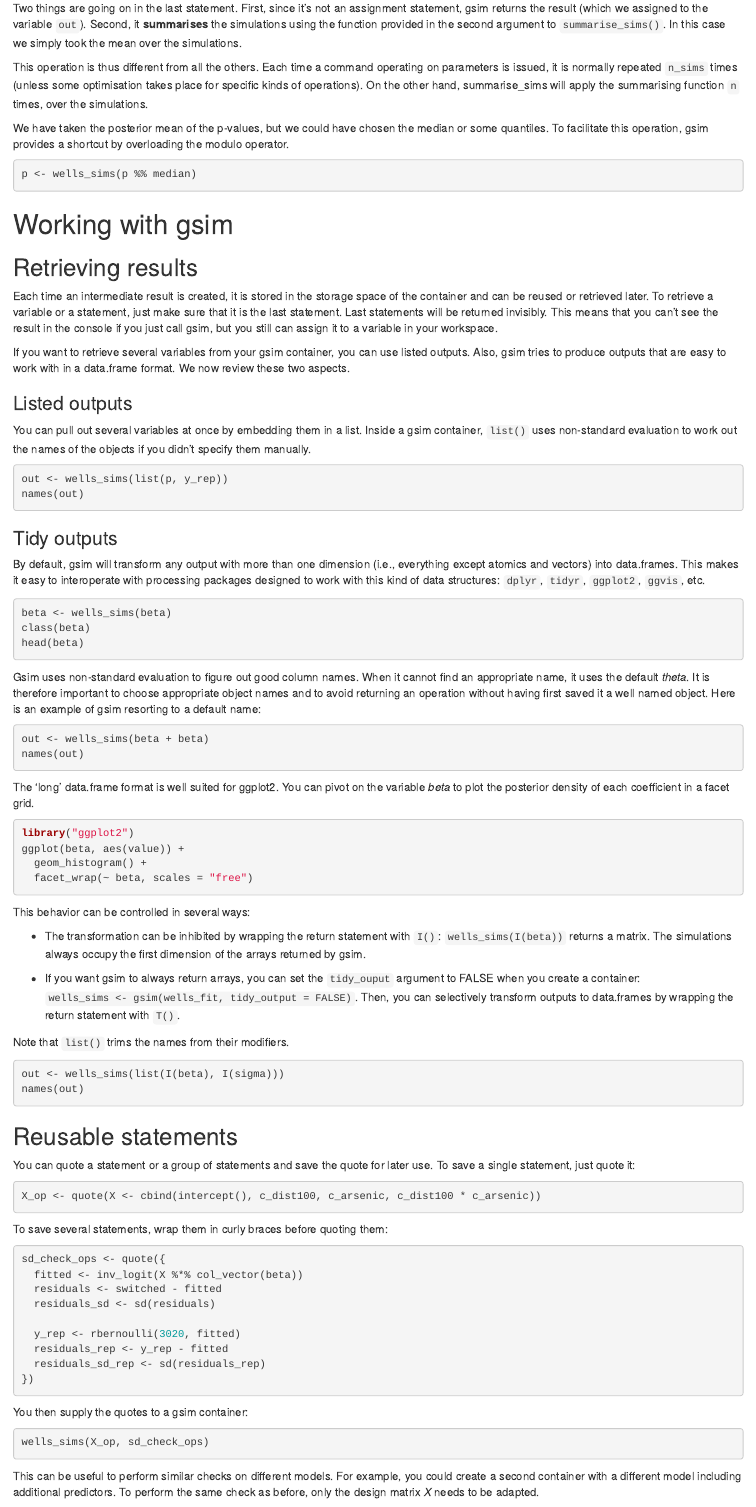
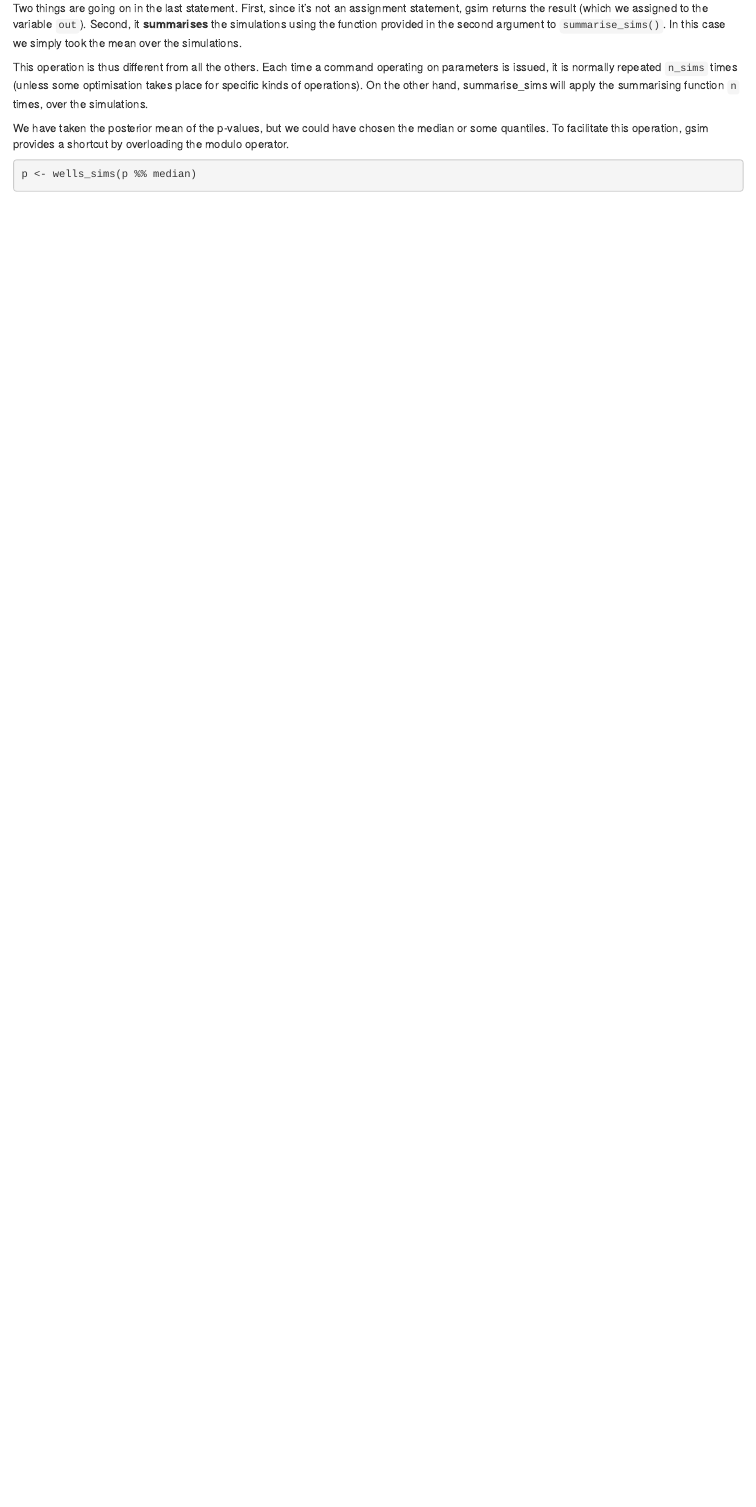
Before and after one commit to lionel-/gsim, an R Markdown document (vignettes/introduction.Rmd): the page in a window 1100 px wide, from 2300 px down before the commit and from 2320 px down after it, so that both start at the same text. Rendered offline with R 4.5, knitr and Pandoc, with nearby package versions; the code chunks are not run, so their results and figures are left out.

Commit message:
css tweaks

````diff
--- a/vignettes/introduction.Rmd
+++ b/vignettes/introduction.Rmd
@@ -190,127 +190,123 @@ p <- wells_sims(p %% median)
 ```
 
 
-# Working with gsim
+<!-- # Working with gsim -->
 
-## Retrieving results
+<!-- ## Retrieving results -->
 
-Each time an intermediate result is created, it is stored in the
-storage space of the container and can be reused or retrieved
-later. To retrieve a variable or a statement, just make sure that it
-is the last statement. Last statements will be returned
-invisibly. This means that you can't see the result in the console if
-you just call gsim, but you still can assign it to a variable in your
-workspace.
+<!-- Each time an intermediate result is created, it is stored in the -->
+<!-- storage space of the container and can be reused or retrieved -->
+<!-- later. To retrieve a variable or a statement, just make sure that it -->
+<!-- is the last statement. Last statements will be returned -->
+<!-- invisibly. This means that you can't see the result in the console if -->
+<!-- you just call gsim, but you still can assign it to a variable in your -->
+<!-- workspace. -->
 
-If you want to retrieve several variables from your gsim container,
-you can use listed outputs. Also, gsim tries to produce outputs that
-are easy to work with in a data.frame format. We now review these two
-aspects.
+<!-- If you want to retrieve several variables from your gsim container, -->
+<!-- you can use listed outputs. Also, gsim tries to produce outputs that -->
+<!-- are easy to work with in a data.frame format. We now review these two -->
+<!-- aspects. -->
 
 
-### Listed outputs
+<!-- ### Listed outputs -->
 
-You can pull out several variables at once by embedding them in a
-list. Inside a gsim container, `list()` uses non-standard evaluation
-to work out the names of the objects if you didn't specify them
-manually.
+<!-- You can pull out several variables at once by embedding them in a -->
+<!-- list. Inside a gsim container, `list()` uses non-standard evaluation -->
+<!-- to work out the names of the objects if you didn't specify them -->
+<!-- manually. -->
 
-```{r fig.align="center"}
-out <- wells_sims(list(p, y_rep))
-names(out)
-```
+<!-- ```{r fig.align="center"} -->
+<!-- out <- wells_sims(list(p, y_rep)) -->
+<!-- names(out) -->
+<!-- ``` -->
 
-### Tidy outputs
+<!-- ### Tidy outputs -->
 
-By default, gsim will transform any output with more than one
-dimension (i.e., everything except atomics and vectors) into
-data.frames. This makes it easy to interoperate with processing
-packages designed to work with this kind of data structures: `dplyr`,
-`tidyr`, `ggplot2`, `ggvis`, etc.
+<!-- By default, gsim will transform any output with more than one -->
+<!-- dimension (i.e., everything except atomics and vectors) into -->
+<!-- data.frames. This makes it easy to interoperate with processing -->
+<!-- packages designed to work with this kind of data structures: `dplyr`, -->
+<!-- `tidyr`, `ggplot2`, `ggvis`, etc. -->
 
-```{r}
-beta <- wells_sims(beta)
-class(beta)
-head(beta)
-```
+<!-- ```{r} -->
+<!-- beta <- wells_sims(beta) -->
+<!-- class(beta) -->
+<!-- head(beta) -->
+<!-- ``` -->
 
-Gsim uses non-standard evaluation to figure out good column
-names. When it cannot find an appropriate name, it uses the default
-*theta*. It is therefore important to choose appropriate object names
-and to avoid returning an operation without having first saved it a
-well named object. Here is an example of gsim resorting to a default
-name:
+<!-- Gsim uses non-standard evaluation to figure out good column -->
+<!-- names. When it cannot find an appropriate name, it uses the default -->
+<!-- *theta*. It is therefore important to choose appropriate object names -->
+<!-- and to avoid returning an operation without having first saved it a -->
+<!-- well named object. Here is an example of gsim resorting to a default -->
+<!-- name: -->
 
-```{r}
-out <- wells_sims(beta + beta)
-names(out)
-```
+<!-- ```{r} -->
+<!-- out <- wells_sims(beta + beta) -->
+<!-- names(out) -->
+<!-- ``` -->
 
-The 'long' data.frame format is well suited for ggplot2. You can pivot
-on the variable *beta* to plot the posterior density of each
-coefficient in a facet grid.
+<!-- The 'long' data.frame format is well suited for ggplot2. You can pivot -->
+<!-- on the variable *beta* to plot the posterior density of each -->
+<!-- coefficient in a facet grid. -->
 
-```{r echo=FALSE}
-library("ggplot2")
-theme_set(theme_bw())
-```
-```{r message=FALSE, warning=FALSE, fig.align="center"}
-library("ggplot2")
-ggplot(beta, aes(value)) +
-  geom_histogram() +
-  facet_wrap(~ beta, scales = "free")
-```
+<!-- ```{r echo=FALSE} -->
+<!-- library("ggplot2") -->
+<!-- theme_set(theme_bw()) -->
+<!-- ``` -->
+<!-- ```{r message=FALSE, warning=FALSE, fig.align="center"} -->
+<!-- library("ggplot2") -->
+<!-- ggplot(beta, aes(value)) + -->
+<!--   geom_histogram() + -->
+<!--   facet_wrap(~ beta, scales = "free") -->
+<!-- ``` -->
 
-This behavior can be controlled in several ways:
+<!-- This behavior can be controlled in several ways: -->
 
-* The transformation can be inhibited by wrapping the return statement
-  with `I()`: `wells_sims(I(beta))` returns a matrix. The simulations
-  always occupy the first dimension of the arrays returned by gsim.
+<!-- * The transformation can be inhibited by wrapping the return statement -->
+<!--   with `I()`: `wells_sims(I(beta))` returns a matrix. The simulations -->
+<!--   always occupy the first dimension of the arrays returned by gsim. -->
 
-* If you want gsim to always return arrays, you can set the
-  `tidy_ouput` argument to FALSE when you create a container:
-  `wells_sims <- gsim(wells_fit, tidy_output = FALSE)`. Then, you can
-  selectively transform outputs to data.frames by wrapping the return
-  statement with `T()`.
+<!-- * If you want gsim to always return arrays, you can set the -->
+<!--   `tidy_ouput` argument to FALSE when you create a container: -->
+<!--   `wells_sims <- gsim(wells_fit, tidy_output = FALSE)`. Then, you can -->
+<!--   selectively transform outputs to data.frames by wrapping the return -->
+<!--   statement with `T()`. -->
 
-Note that `list()` trims the names from their modifiers.
+<!-- Note that `list()` trims the names from their modifiers. -->
 
-```{r}
-out <- wells_sims(list(I(beta), I(sigma)))
-names(out)
-```
+<!-- ```{r} -->
+<!-- out <- wells_sims(list(I(beta), I(sigma))) -->
+<!-- names(out) -->
+<!-- ``` -->
 
 
-## Reusable statements
+<!-- ## Reusable statements -->
 
-You can quote a statement or a group of statements and save the quote
-for later use. To save a single statement, just quote it:
+<!-- You can quote a statement or a group of statements and save the quote -->
+<!-- for later use. To save a single statement, just quote it: -->
 
-```{r}
-X_op <- quote(X <- cbind(intercept(), c_dist100, c_arsenic, c_dist100 * c_arsenic))
-```
+<!-- ```{r} -->
+<!-- X_op <- quote(X <- cbind(intercept(), c_dist100, c_arsenic, c_dist100 * c_arsenic)) -->
+<!-- ``` -->
 
-To save several statements, wrap them in curly braces before quoting
-them:
+<!-- To save several statements, wrap them in curly braces before quoting -->
+<!-- them: -->
 
-```{r}
-sd_check_ops <- quote({
-  fitted <- inv_logit(X %*% col_vector(beta))
-  residuals <- switched - fitted
-  residuals_sd <- sd(residuals)
+<!-- ```{r} -->
+<!-- sd_check_ops <- quote({ -->
+<!--   fitted <- inv_logit(X %*% col_vector(beta)) -->
+<!--   residuals <- switched - fitted -->
+<!--   residuals_sd <- sd(residuals) -->
 
-  y_rep <- rbernoulli(3020, fitted)
-  residuals_rep <- y_rep - fitted
-  residuals_sd_rep <- sd(residuals_rep)
-})
-```
+<!--   y_rep <- rbernoulli(3020, fitted) -->
+<!--   residuals_rep <- y_rep - fitted -->
+<!--   residuals_sd_rep <- sd(residuals_rep) -->
+<!-- }) -->
+<!-- ``` -->
 
-You then supply the quotes to a gsim container:
-```{r}
-wells_sims(X_op, sd_check_ops)
-```
+<!-- You then supply the quotes to a gsim container: -->
+<!-- ```{r} -->
+<!-- wells_sims(X_op, sd_check_ops) -->
+<!-- ``` -->
 
-This can be useful to perform similar checks on different models. For
-example, you could create a second container with a different model
-including additional predictors. To perform the same check as before,
-only the design matrix *X* needs to be adapted.
````
Also changed, not shown: vignettes/introduction.html, vignettes/introduction.Rmd (164 more changed lines).
